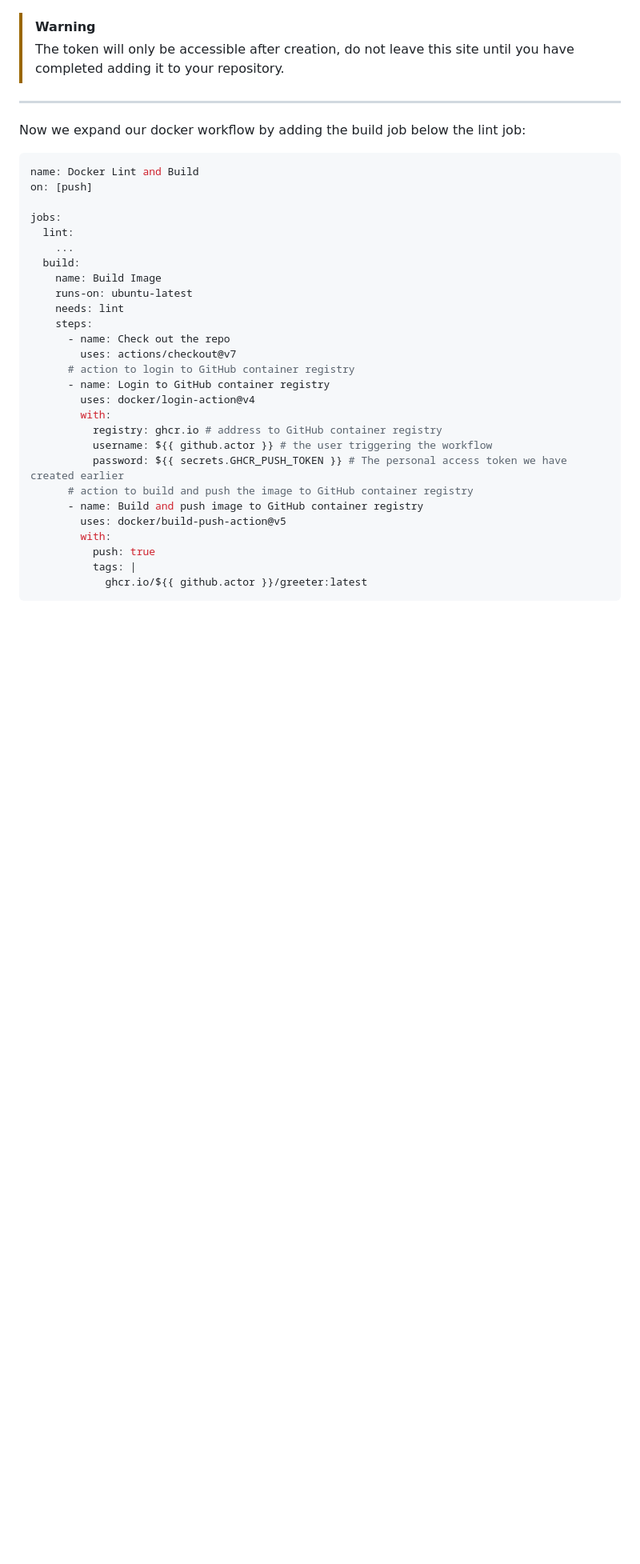
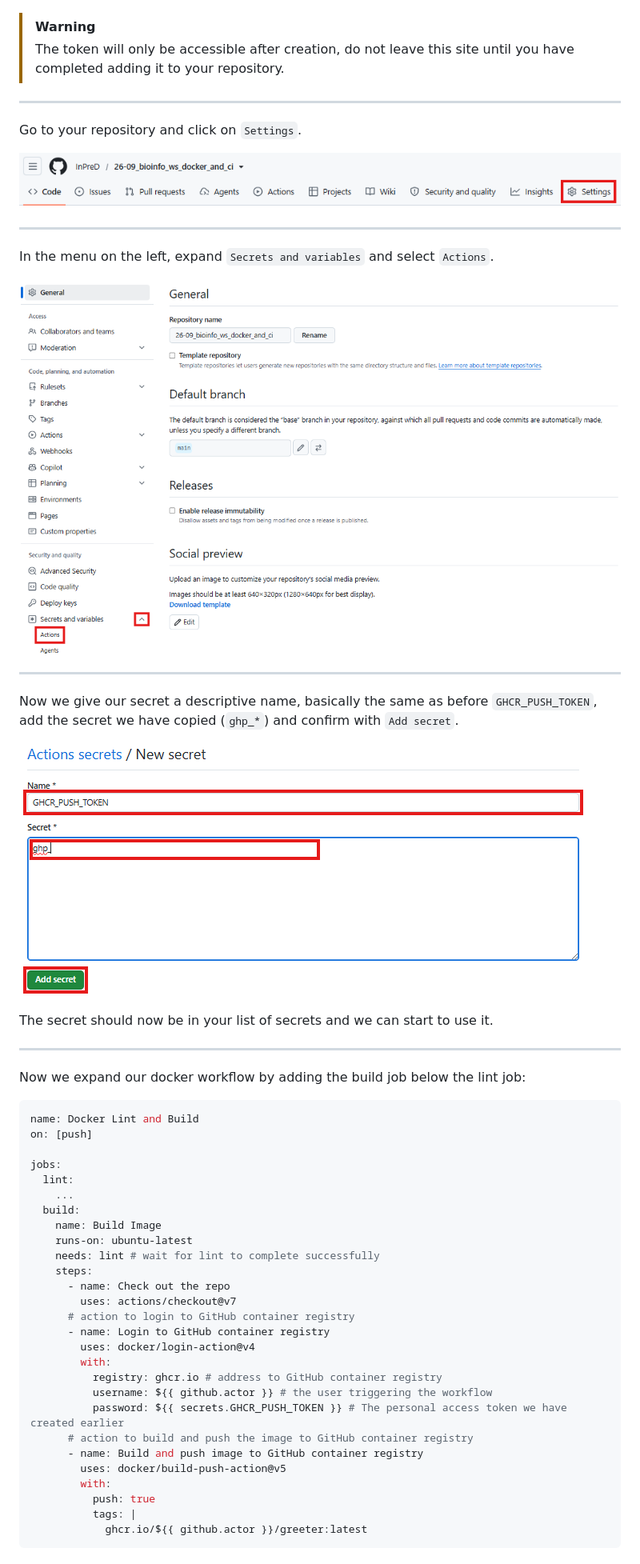
Before and after one commit to InPreD/26-09_bioinfo_ws, a Markdown page: README.md, the part around the change printed below. Shown: that part at 80% size. Rendered like a GitHub page; pictures changed too: img/ghcr_setup01.png (added), img/ghcr_setup02.png (added), img/ghcr_setup03.png (added); blank space fills up the shorter version.

Commit message:
docs: add docs on how to add a secret to a repo

````diff
--- a/README.md
+++ b/README.md
@@ -547,6 +547,26 @@ Copy the token.
 
 ---
 
+Go to your repository and click on `Settings`.
+
+![width:800px](img/ghcr_setup01.png)
+
+---
+
+In the menu on the left, expand `Secrets and variables` and select `Actions`.
+
+![width:800px](img/ghcr_setup02.png)
+
+---
+
+Now we give our secret a descriptive name, basically the same as before `GHCR_PUSH_TOKEN`, add the secret we have copied (`ghp_*`) and confirm with `Add secret`.
+
+![width:800px](img/ghcr_setup03.png)
+
+The secret should now be in your list of secrets and we can start to use it.
+
+---
+
 Now we expand our docker workflow by adding the build job below the lint job:
 
 ```yaml
@@ -559,7 +579,7 @@ jobs:
   build:
     name: Build Image
     runs-on: ubuntu-latest
-    needs: lint
+    needs: lint # wait for lint to complete successfully
     steps:
       - name: Check out the repo
         uses: actions/checkout@v7
````
Also changed, not shown: other parts of README.md (+15 -0 lines).
